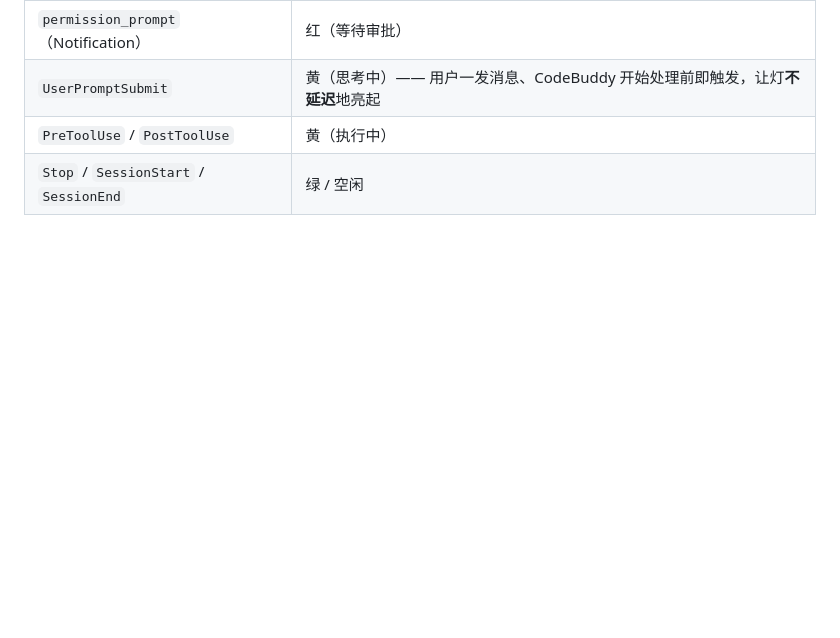
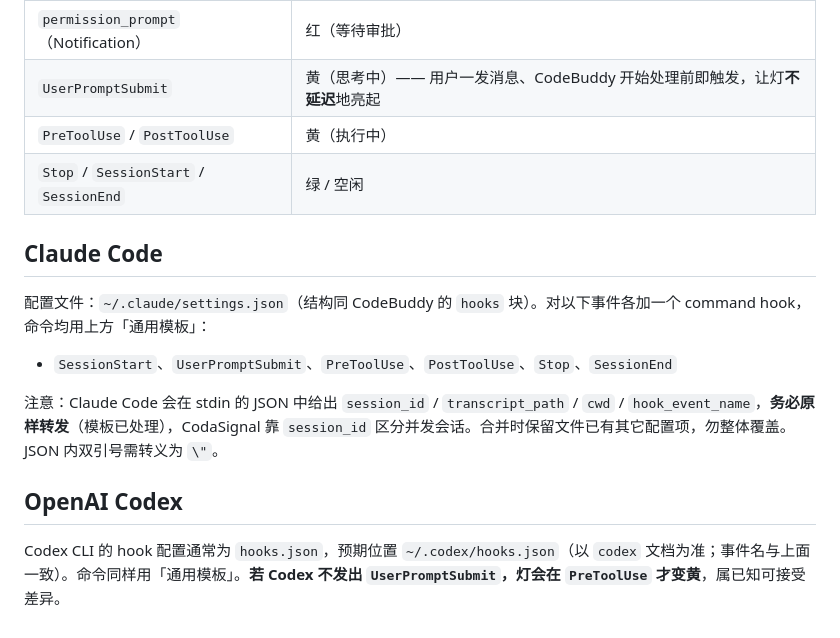
Before and after one commit to pixelpippy/CodaSignal, a Markdown page: hooks/setup-hooks.md, the part around the change. Drawn GitHub-style; blank space fills up the shorter version.

Commit message:
docs(hooks): 新增 Claude Code / Codex 配置章节(强调 session_id 转发)

```diff
--- a/hooks/setup-hooks.md
+++ b/hooks/setup-hooks.md
@@ -47,3 +47,15 @@
 | `UserPromptSubmit` | 黄（思考中）—— 用户一发消息、CodeBuddy 开始处理前即触发，让灯**不延迟**地亮起 |
 | `PreToolUse` / `PostToolUse` | 黄（执行中） |
 | `Stop` / `SessionStart` / `SessionEnd` | 绿 / 空闲 |
+
+## Claude Code
+
+配置文件：`~/.claude/settings.json`（结构同 CodeBuddy 的 `hooks` 块）。对以下事件各加一个 command hook，命令均用上方「通用模板」：
+
+- `SessionStart`、`UserPromptSubmit`、`PreToolUse`、`PostToolUse`、`Stop`、`SessionEnd`
+
+注意：Claude Code 会在 stdin 的 JSON 中给出 `session_id` / `transcript_path` / `cwd` / `hook_event_name`，**务必原样转发**（模板已处理），CodaSignal 靠 `session_id` 区分并发会话。合并时保留文件已有其它配置项，勿整体覆盖。JSON 内双引号需转义为 `\"`。
+
+## OpenAI Codex
+
+Codex CLI 的 hook 配置通常为 `hooks.json`，预期位置 `~/.codex/hooks.json`（以 `codex` 文档为准；事件名与上面一致）。命令同样用「通用模板」。**若 Codex 不发出 `UserPromptSubmit`，灯会在 `PreToolUse` 才变黄**，属已知可接受差异。
```
